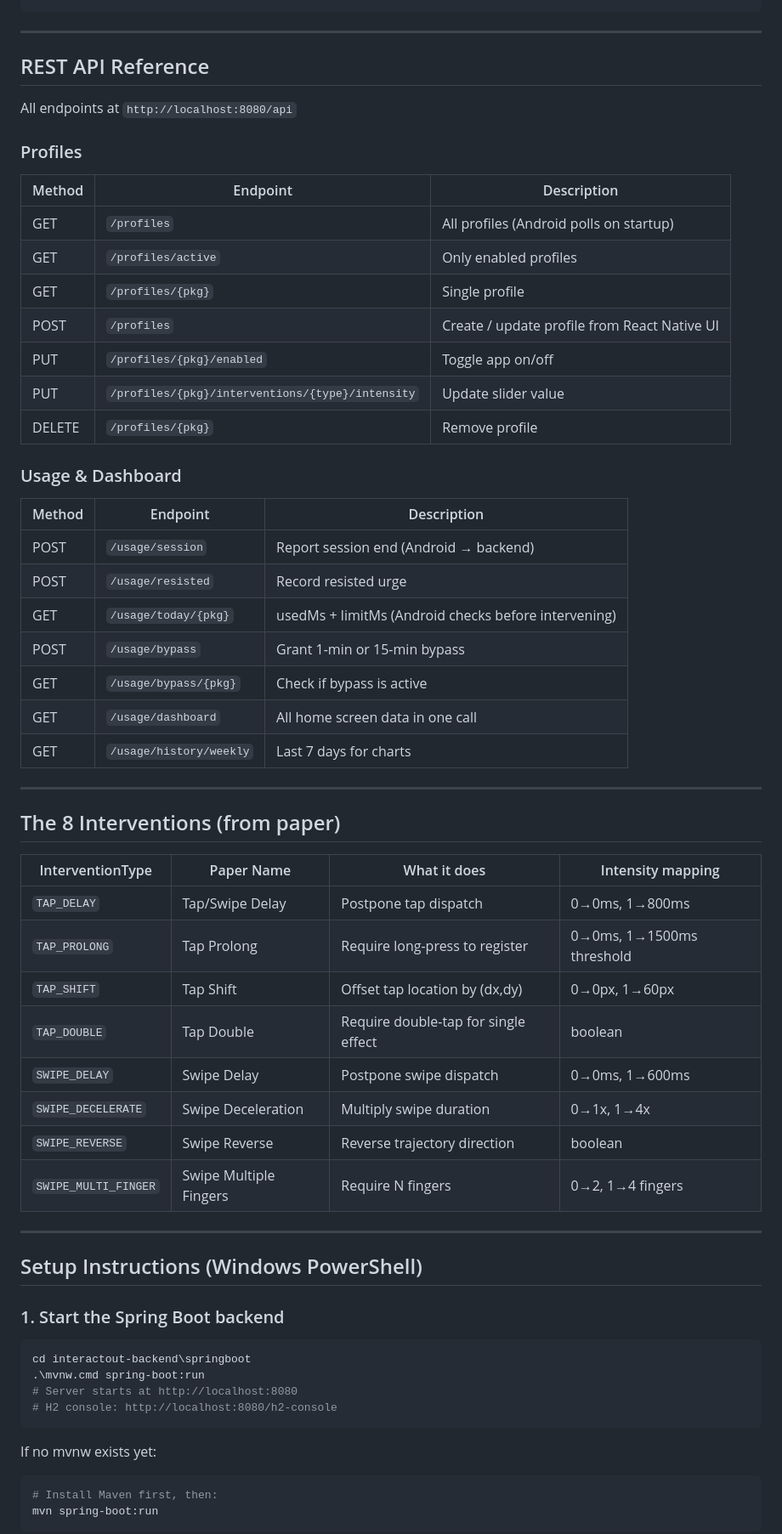
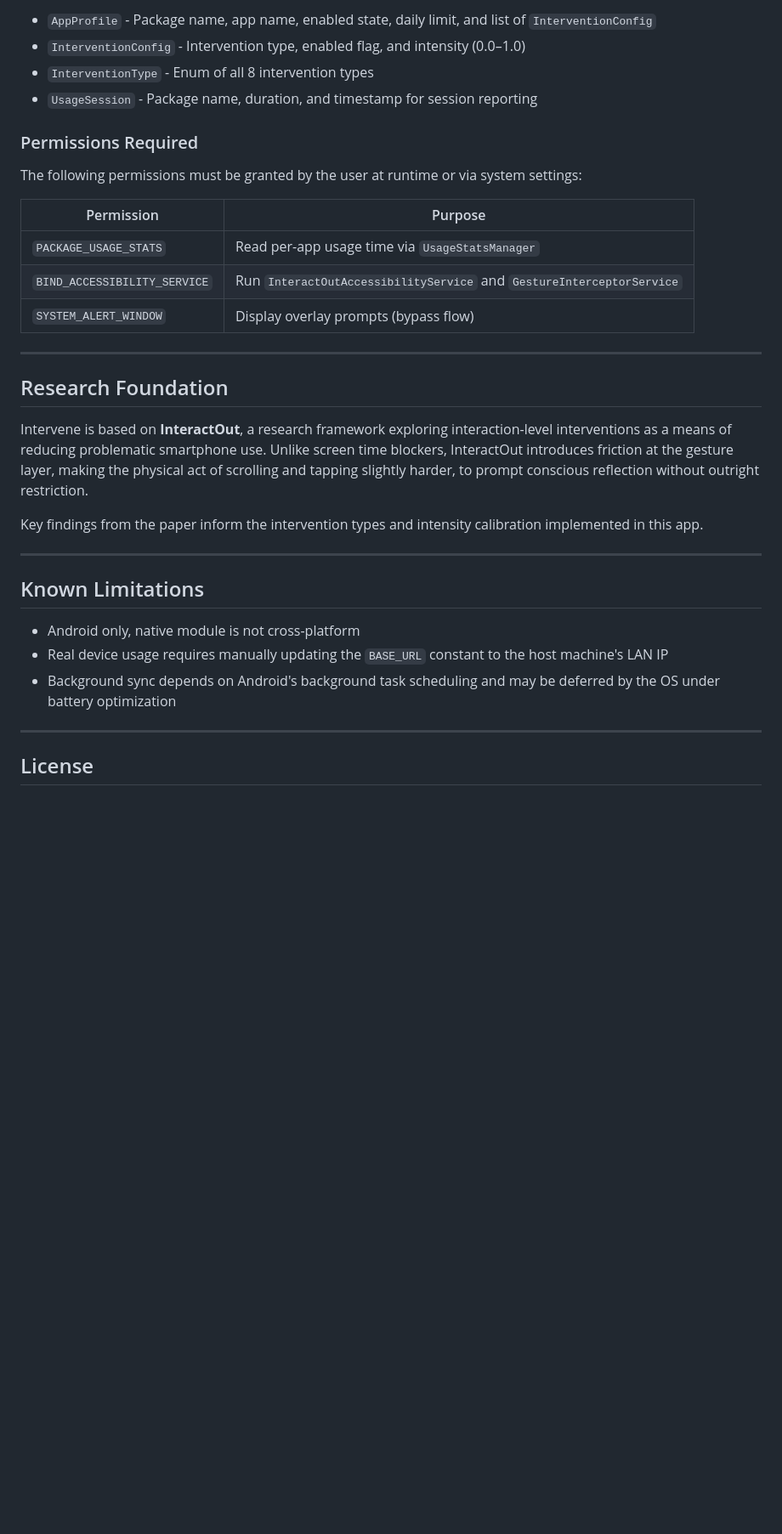
Before and after one commit to tharuk999/Intervene, a Markdown page: README.md, the part around one of its changes. Shown at 85% size. GitHub-like rendering; blank space fills up the shorter version.

````diff
--- a/README.md
+++ b/README.md
@@ -121,65 +160,35 @@ Intervene/
+- `AppProfile` - Package name, app name, enabled state, daily limit, and list of `InterventionConfig`
+- `InterventionConfig` - Intervention type, enabled flag, and intensity (0.0–1.0)
+- `InterventionType` - Enum of all 8 intervention types
+- `UsageSession` - Package name, duration, and timestamp for session reporting
+
+### Permissions Required
+
+The following permissions must be granted by the user at runtime or via system settings:
+
+| Permission | Purpose |
+|---|---|
+| `PACKAGE_USAGE_STATS` | Read per-app usage time via `UsageStatsManager` |
+| `BIND_ACCESSIBILITY_SERVICE` | Run `InteractOutAccessibilityService` and `GestureInterceptorService` |
+| `SYSTEM_ALERT_WINDOW` | Display overlay prompts (bypass flow) |
 
 ---
 
-## REST API Reference
+## Research Foundation
 
-All endpoints at `http://localhost:8080/api`
+Intervene is based on **InteractOut**, a research framework exploring interaction-level interventions as a means of reducing problematic smartphone use. Unlike screen time blockers, InteractOut introduces friction at the gesture layer, making the physical act of scrolling and tapping slightly harder, to prompt conscious reflection without outright restriction.
 
-### Profiles
-
-| Method | Endpoint | Description |
-|--------|----------|-------------|
-| GET    | `/profiles` | All profiles (Android polls on startup) |
-| GET    | `/profiles/active` | Only enabled profiles |
-| GET    | `/profiles/{pkg}` | Single profile |
-| POST   | `/profiles` | Create / update profile from React Native UI |
-| PUT    | `/profiles/{pkg}/enabled` | Toggle app on/off |
-| PUT    | `/profiles/{pkg}/interventions/{type}/intensity` | Update slider value |
-| DELETE | `/profiles/{pkg}` | Remove profile |
-
-### Usage & Dashboard
-
-| Method | Endpoint | Description |
-|--------|----------|-------------|
-| POST   | `/usage/session` | Report session end (Android → backend) |
-| POST   | `/usage/resisted` | Record resisted urge |
-| GET    | `/usage/today/{pkg}` | usedMs + limitMs (Android checks before intervening) |
-| POST   | `/usage/bypass` | Grant 1-min or 15-min bypass |
-| GET    | `/usage/bypass/{pkg}` | Check if bypass is active |
-| GET    | `/usage/dashboard` | All home screen data in one call |
-| GET    | `/usage/history/weekly` | Last 7 days for charts |
+Key findings from the paper inform the intervention types and intensity calibration implemented in this app.
 
 ---
 
-## The 8 Interventions (from paper)
+## Known Limitations
 
-| InterventionType | Paper Name | What it does | Intensity mapping |
-|-----------------|-----------|--------------|------------------|
-| `TAP_DELAY` | Tap/Swipe Delay | Postpone tap dispatch | 0→0ms, 1→800ms |
-| `TAP_PROLONG` | Tap Prolong | Require long-press to register | 0→0ms, 1→1500ms threshold |
-| `TAP_SHIFT` | Tap Shift | Offset tap location by (dx,dy) | 0→0px, 1→60px |
-| `TAP_DOUBLE` | Tap Double | Require double-tap for single effect | boolean |
-| `SWIPE_DELAY` | Swipe Delay | Postpone swipe dispatch | 0→0ms, 1→600ms |
-| `SWIPE_DECELERATE` | Swipe Deceleration | Multiply swipe duration | 0→1x, 1→4x |
-| `SWIPE_REVERSE` | Swipe Reverse | Reverse trajectory direction | boolean |
-| `SWIPE_MULTI_FINGER` | Swipe Multiple Fingers | Require N fingers | 0→2, 1→4 fingers |
+- Android only, native module is not cross-platform
+- Real device usage requires manually updating the `BASE_URL` constant to the host machine's LAN IP
+- Background sync depends on Android's background task scheduling and may be deferred by the OS under battery optimization
 
 ---
 
-## Setup Instructions (Windows PowerShell)
+## License
 
-### 1. Start the Spring Boot backend
-
-```powershell
-cd interactout-backend\springboot
-.\mvnw.cmd spring-boot:run
-# Server starts at http://localhost:8080
-# H2 console: http://localhost:8080/h2-console
-```
-
-If no mvnw exists yet:
-```powershell
-# Install Maven first, then:
-mvn spring-boot:run
-```
-
````
Also changed, not shown: other parts of README.md (+148 -209 lines).
